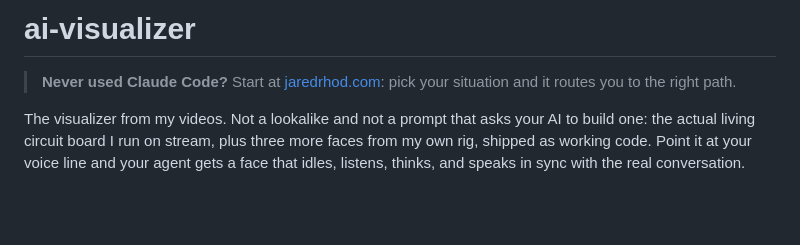
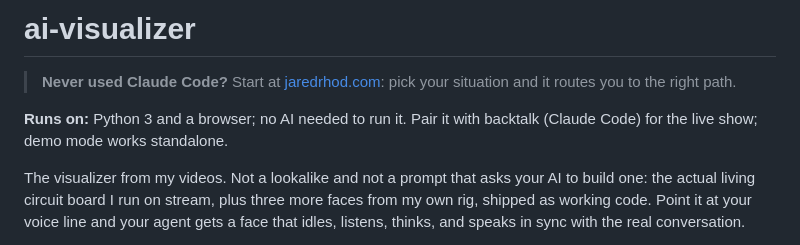
Before and after one commit to FryD420/ai-visualizer, a Markdown page: README.md, the part around the change. Drawn GitHub-style; blank space fills up the shorter version.

Commit message:
State what this runs on, right at the top

```diff
--- a/README.md
+++ b/README.md
@@ -1,6 +1,8 @@
 # ai-visualizer
 
 > **Never used Claude Code?** Start at [jaredrhod.com](https://jaredrhod.com): pick your situation and it routes you to the right path.
+
+**Runs on:** Python 3 and a browser; no AI needed to run it. Pair it with backtalk (Claude Code) for the live show; demo mode works standalone.
 
 The visualizer from my videos. Not a lookalike and not a prompt that asks your AI to build one: the actual living circuit board I run on stream, plus three more faces from my own rig, shipped as working code. Point it at your voice line and your agent gets a face that idles, listens, thinks, and speaks in sync with the real conversation.
 
```
